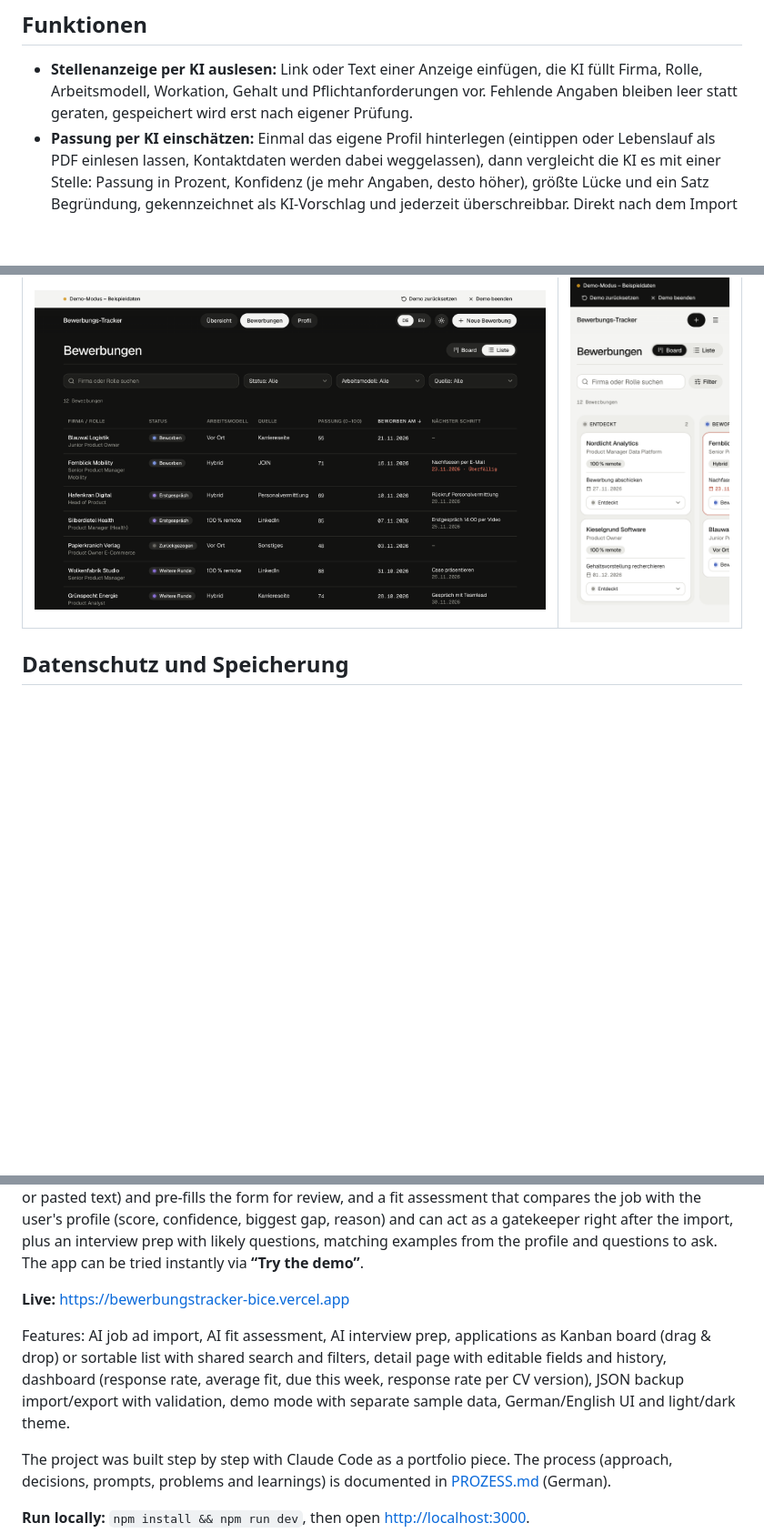
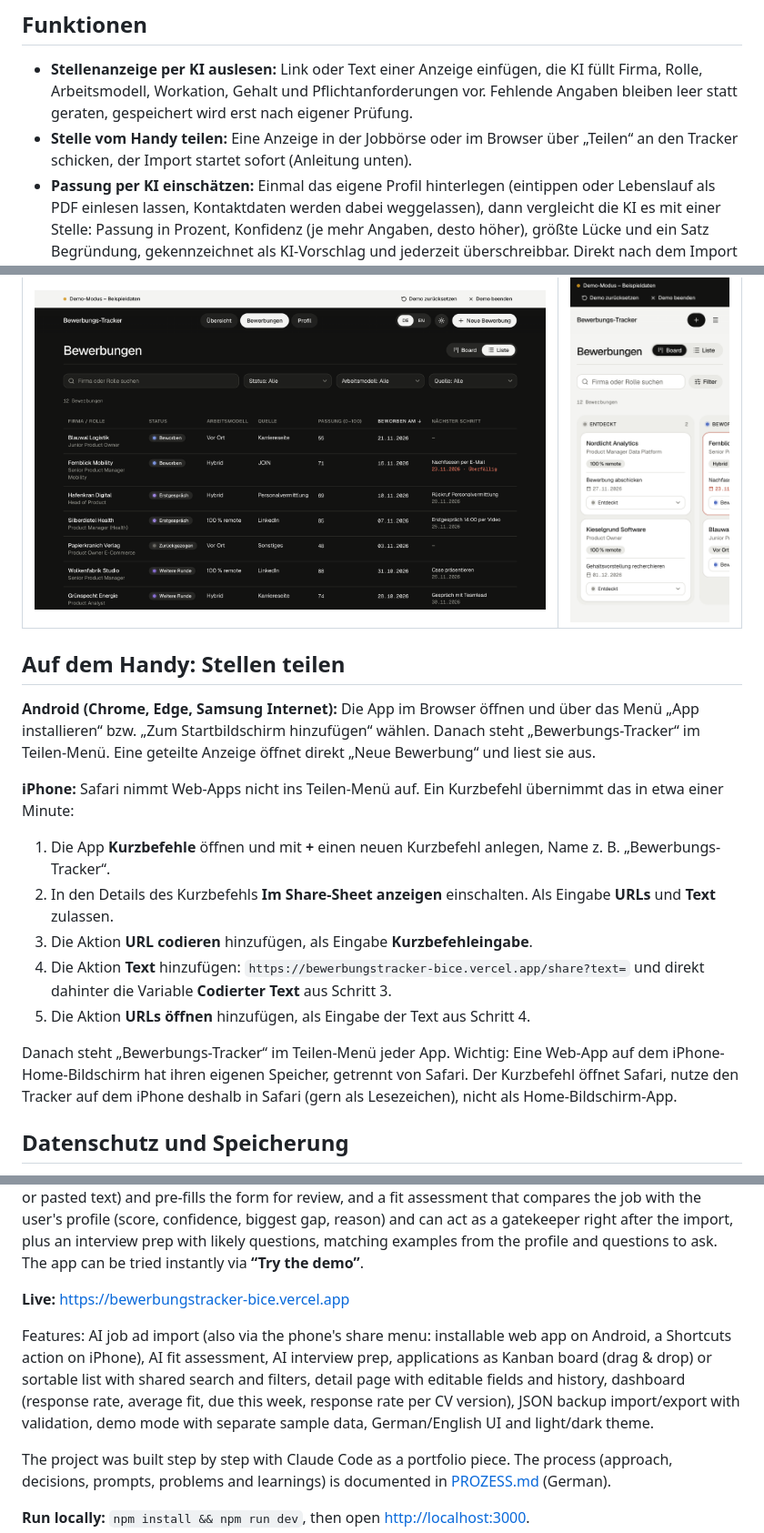
Before and after one commit to Fransen58/bewerbungstracker, a Markdown page: README.md, 3 parts joined by grey strips. Shown at 91% size. Rendered like a GitHub page; blank space fills up the shorter version.

```diff
--- a/README.md
+++ b/README.md
@@ -11,6 +11,7 @@ Das Projekt ist zugleich ein Portfolio-Nachweis: Es ist Schritt für Schritt mit
 ## Funktionen
 
 - **Stellenanzeige per KI auslesen:** Link oder Text einer Anzeige einfügen, die KI füllt Firma, Rolle, Arbeitsmodell, Workation, Gehalt und Pflichtanforderungen vor. Fehlende Angaben bleiben leer statt geraten, gespeichert wird erst nach eigener Prüfung.
+- **Stelle vom Handy teilen:** Eine Anzeige in der Jobbörse oder im Browser über „Teilen“ an den Tracker schicken, der Import startet sofort (Anleitung unten).
 - **Passung per KI einschätzen:** Einmal das eigene Profil hinterlegen (eintippen oder Lebenslauf als PDF einlesen lassen, Kontaktdaten werden dabei weggelassen), dann vergleicht die KI es mit einer Stelle: Passung in Prozent, Konfidenz (je mehr Angaben, desto höher), größte Lücke und ein Satz Begründung, gekennzeichnet als KI-Vorschlag und jederzeit überschreibbar. Direkt nach dem Import optional als „Türsteher“: Passt eine Stelle klar nicht, schlägt die App vor, sie gar nicht erst anzulegen.
 - **Gespräch vorbereiten:** Für jede Stelle fünf wahrscheinliche Fragen, jeweils mit einem passenden Beispiel aus dem eigenen Profil, und drei gezielte Rückfragen an die Firma. Wo das Profil eine Lücke hat, berät die App wie ein Coach: Lücke einordnen, Brücke zu echter Erfahrung, konkreter erster Lernschritt und ein ehrlicher Formulierungsvorschlag. Die Regeln dafür beruhen auf einer Recherche zu strukturierten Interviews und Länderunterschieden. Erfunden wird nichts.
 - **Bewerbungen als Board oder Liste:** eine Seite mit Umschalter. Das Board ist eine Kanban-Ansicht nach Status, die Karten lassen sich per Drag & Drop verschieben (Maus, Touch, Tastatur), auf dem Handy auch über ein Auswahlfeld. Die Liste ist eine Tabelle mit Sortierung nach Datum, Passung und nächstem Schritt. Suche und Filter (Status, Arbeitsmodell, Quelle) gelten für beide Ansichten. Überfällige nächste Schritte sind markiert.
@@ -31,6 +32,20 @@ Das Projekt ist zugleich ein Portfolio-Nachweis: Es ist Schritt für Schritt mit
 | Liste (dunkel) | Handy |
 |---|---|
 | ![Liste im Dunkelmodus](docs/screenshots/list-dark.png) | ![Board auf dem Handy](docs/screenshots/mobile-board.png) |
+
+## Auf dem Handy: Stellen teilen
+
+**Android (Chrome, Edge, Samsung Internet):** Die App im Browser öffnen und über das Menü „App installieren“ bzw. „Zum Startbildschirm hinzufügen“ wählen. Danach steht „Bewerbungs-Tracker“ im Teilen-Menü. Eine geteilte Anzeige öffnet direkt „Neue Bewerbung“ und liest sie aus.
+
+**iPhone:** Safari nimmt Web-Apps nicht ins Teilen-Menü auf. Ein Kurzbefehl übernimmt das in etwa einer Minute:
+
+1. Die App **Kurzbefehle** öffnen und mit **+** einen neuen Kurzbefehl anlegen, Name z. B. „Bewerbungs-Tracker“.
+2. In den Details des Kurzbefehls **Im Share-Sheet anzeigen** einschalten. Als Eingabe **URLs** und **Text** zulassen.
+3. Die Aktion **URL codieren** hinzufügen, als Eingabe **Kurzbefehleingabe**.
+4. Die Aktion **Text** hinzufügen: `https://bewerbungstracker-bice.vercel.app/share?text=` und direkt dahinter die Variable **Codierter Text** aus Schritt 3.
+5. Die Aktion **URLs öffnen** hinzufügen, als Eingabe der Text aus Schritt 4.
+
+Danach steht „Bewerbungs-Tracker“ im Teilen-Menü jeder App. Wichtig: Eine Web-App auf dem iPhone-Home-Bildschirm hat ihren eigenen Speicher, getrennt von Safari. Der Kurzbefehl öffnet Safari, nutze den Tracker auf dem iPhone deshalb in Safari (gern als Lesezeichen), nicht als Home-Bildschirm-App.
 
 ## Datenschutz und Speicherung
 
@@ -82,7 +97,7 @@ Ohne Schlüssel funktioniert alles andere wie gewohnt, Import und Einschätzung
 
 **Live:** <https://bewerbungstracker-bice.vercel.app>
 
-Features: AI job ad import, AI fit assessment, AI interview prep, applications as Kanban board (drag & drop) or sortable list with shared search and filters, detail page with editable fields and history, dashboard (response rate, average fit, due this week, response rate per CV version), JSON backup import/export with validation, demo mode with separate sample data, German/English UI and light/dark theme.
+Features: AI job ad import (also via the phone's share menu: installable web app on Android, a Shortcuts action on iPhone), AI fit assessment, AI interview prep, applications as Kanban board (drag & drop) or sortable list with shared search and filters, detail page with editable fields and history, dashboard (response rate, average fit, due this week, response rate per CV version), JSON backup import/export with validation, demo mode with separate sample data, German/English UI and light/dark theme.
 
 The project was built step by step with Claude Code as a portfolio piece. The process (approach, decisions, prompts, problems and learnings) is documented in [PROZESS.md](PROZESS.md) (German).
 
```
Also changed, not shown: PROZESS.md (+23 -0 lines), SPEC.md (+4 -1 lines), app/apple-icon.png (added), public/icon-192.png (added), public/icon-512.png (added), 10 other files.
